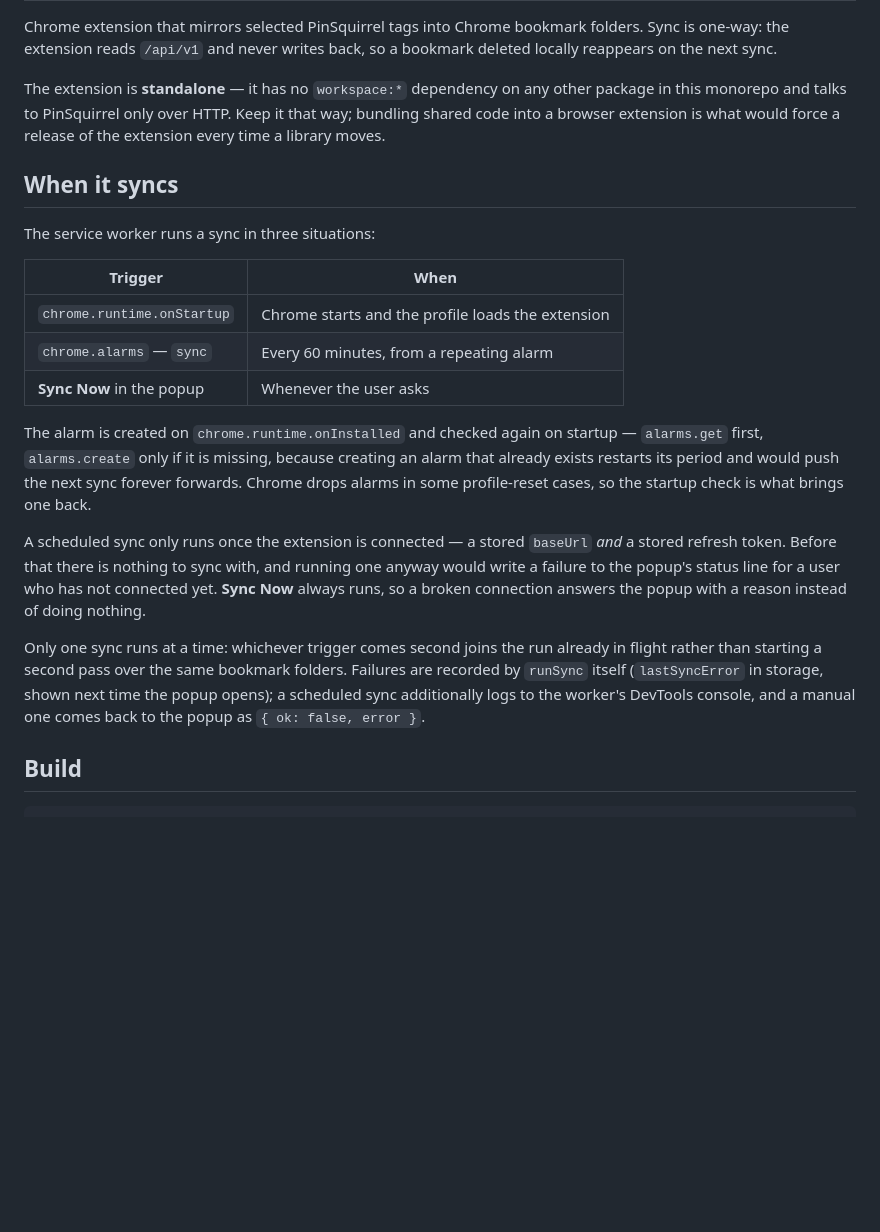
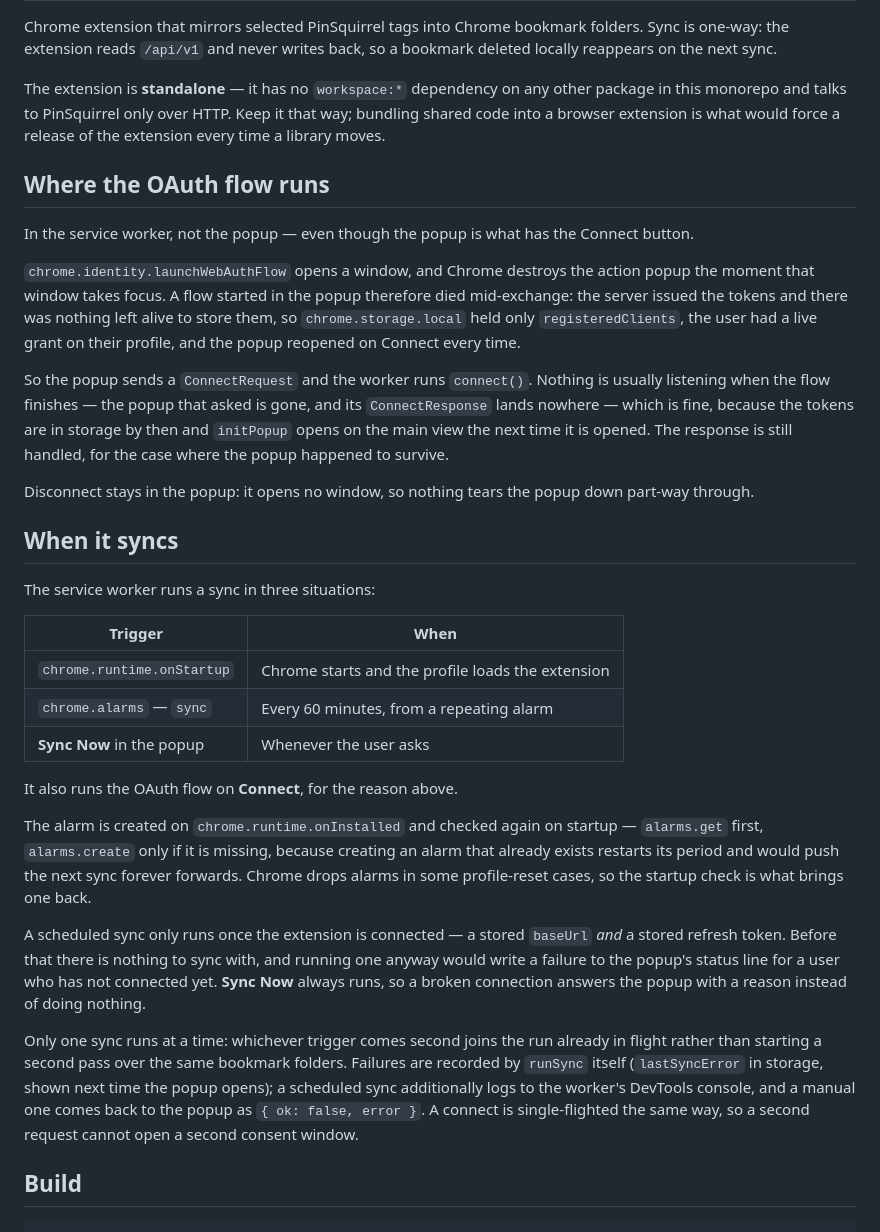
Before and after one commit to andrewshell/pinsquirrel, a Markdown page: apps/chrome-extension/README.md, the part around one of its changes. Rendered like a GitHub page; blank space fills up the shorter version.

```diff
--- a/apps/chrome-extension/README.md
+++ b/apps/chrome-extension/README.md
@@ -9,6 +9,26 @@ other package in this monorepo and talks to PinSquirrel only over HTTP. Keep it
 that way; bundling shared code into a browser extension is what would force a
 release of the extension every time a library moves.
 
+## Where the OAuth flow runs
+
+In the service worker, not the popup — even though the popup is what has the Connect
+button.
+
+`chrome.identity.launchWebAuthFlow` opens a window, and Chrome destroys the action
+popup the moment that window takes focus. A flow started in the popup therefore died
+mid-exchange: the server issued the tokens and there was nothing left alive to store
+them, so `chrome.storage.local` held only `registeredClients`, the user had a live
+grant on their profile, and the popup reopened on Connect every time.
+
+So the popup sends a `ConnectRequest` and the worker runs `connect()`. Nothing is
+usually listening when the flow finishes — the popup that asked is gone, and its
+`ConnectResponse` lands nowhere — which is fine, because the tokens are in storage by
+then and `initPopup` opens on the main view the next time it is opened. The response
+is still handled, for the case where the popup happened to survive.
+
+Disconnect stays in the popup: it opens no window, so nothing tears the popup down
+part-way through.
+
 ## When it syncs
 
 The service worker runs a sync in three situations:
@@ -18,6 +38,8 @@ The service worker runs a sync in three situations:
 | `chrome.runtime.onStartup` | Chrome starts and the profile loads the extension |
 | `chrome.alarms` — `sync`   | Every 60 minutes, from a repeating alarm          |
 | **Sync Now** in the popup  | Whenever the user asks                            |
+
+It also runs the OAuth flow on **Connect**, for the reason above.
 
 The alarm is created on `chrome.runtime.onInstalled` and checked again on
 startup — `alarms.get` first, `alarms.create` only if it is missing, because
@@ -36,7 +58,8 @@ already in flight rather than starting a second pass over the same bookmark
 folders. Failures are recorded by `runSync` itself (`lastSyncError` in storage,
 shown next time the popup opens); a scheduled sync additionally logs to the
 worker's DevTools console, and a manual one comes back to the popup as
-`{ ok: false, error }`.
+`{ ok: false, error }`. A connect is single-flighted the same way, so a second request
+cannot open a second consent window.
 
 ## Build
 
```
Also changed, not shown: other parts of apps/chrome-extension/README.md (+16 -16 lines), PLAN.md (+36 -15 lines).
